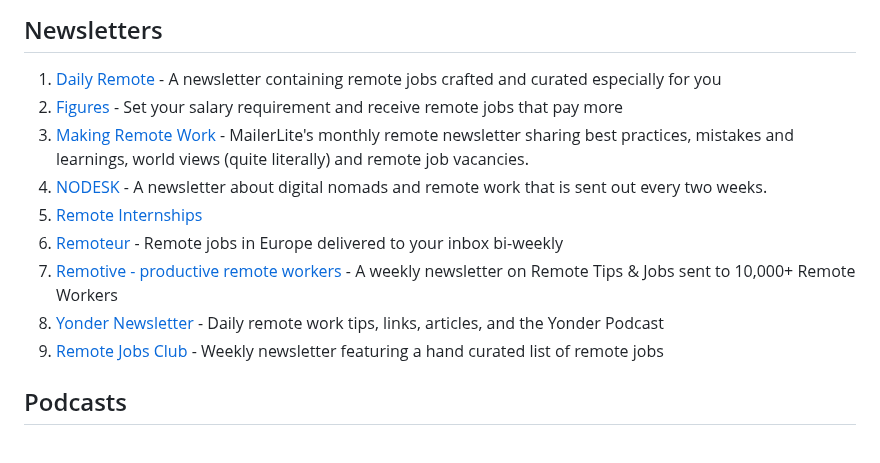
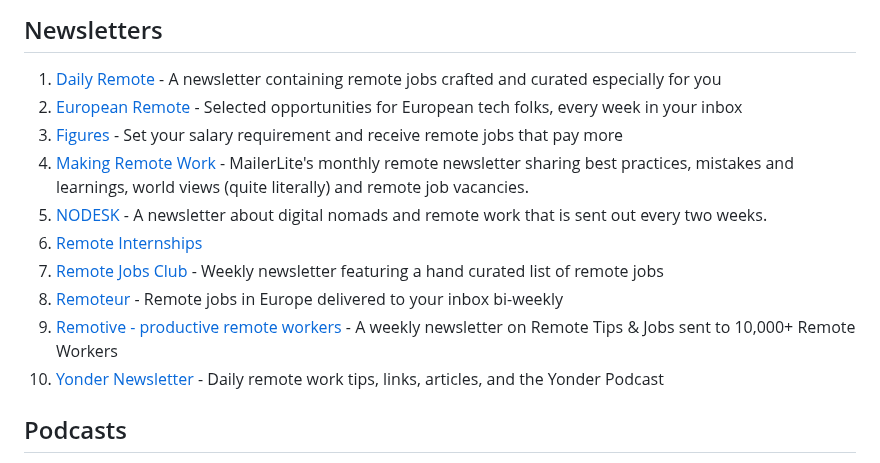
Before and after one commit to lukasz-madon/awesome-remote-job, a Markdown page: README.md, the part around the change. Rendered like a GitHub page.

Commit message:
Add European Remote to the Newsletters section (#849)
- Fix alphabetical order in newsletters
- Add European Remote with description

```diff
--- a/README.md
+++ b/README.md
@@ -262,14 +262,16 @@ A curated list of awesome [remote working](https://en.wikipedia.org/wiki/Telecom
 
 ## Newsletters
   1. [Daily Remote](https://dailyremote.com/newsletter) - A newsletter containing remote jobs crafted and curated especially for you
+  2. [European Remote](https://europeanremote.com/alerts) - Selected opportunities for European tech folks, every week in your inbox
   1. [Figures](https://joinfigures.com) - Set your salary requirement and receive remote jobs that pay more
   1. [Making Remote Work](https://www.mailerlite.com/remote-newsletter) - MailerLite's monthly remote newsletter sharing best practices, mistakes and learnings, world views (quite literally) and remote job vacancies.
   1. [NODESK](https://nodesk.co/) - A newsletter about digital nomads and remote work that is sent out every two weeks.
   1. [Remote Internships](https://smash.vc/startup-newsletter/)
+  1. [Remote Jobs Club](https://remotejobsclub.com) - Weekly newsletter featuring a hand curated list of remote jobs
   1. [Remoteur](http://www.remoteur.com) - Remote jobs in Europe delivered to your inbox bi-weekly
   1. [Remotive - productive remote workers](https://remotive.io/) - A weekly newsletter on Remote Tips & Jobs sent to 10,000+ Remote Workers
   1. [Yonder Newsletter](https://yonder.io/newsletter) - Daily remote work tips, links, articles, and the Yonder Podcast
-  1. [Remote Jobs Club](https://remotejobsclub.com) - Weekly newsletter featuring a hand curated list of remote jobs
+
 
 ## Podcasts
   1. [Building Remote Teams](https://www.buildingremoteteams.com/) - Targeted at people already working remotely and focuses on nuanced challenges of remote work.
```
